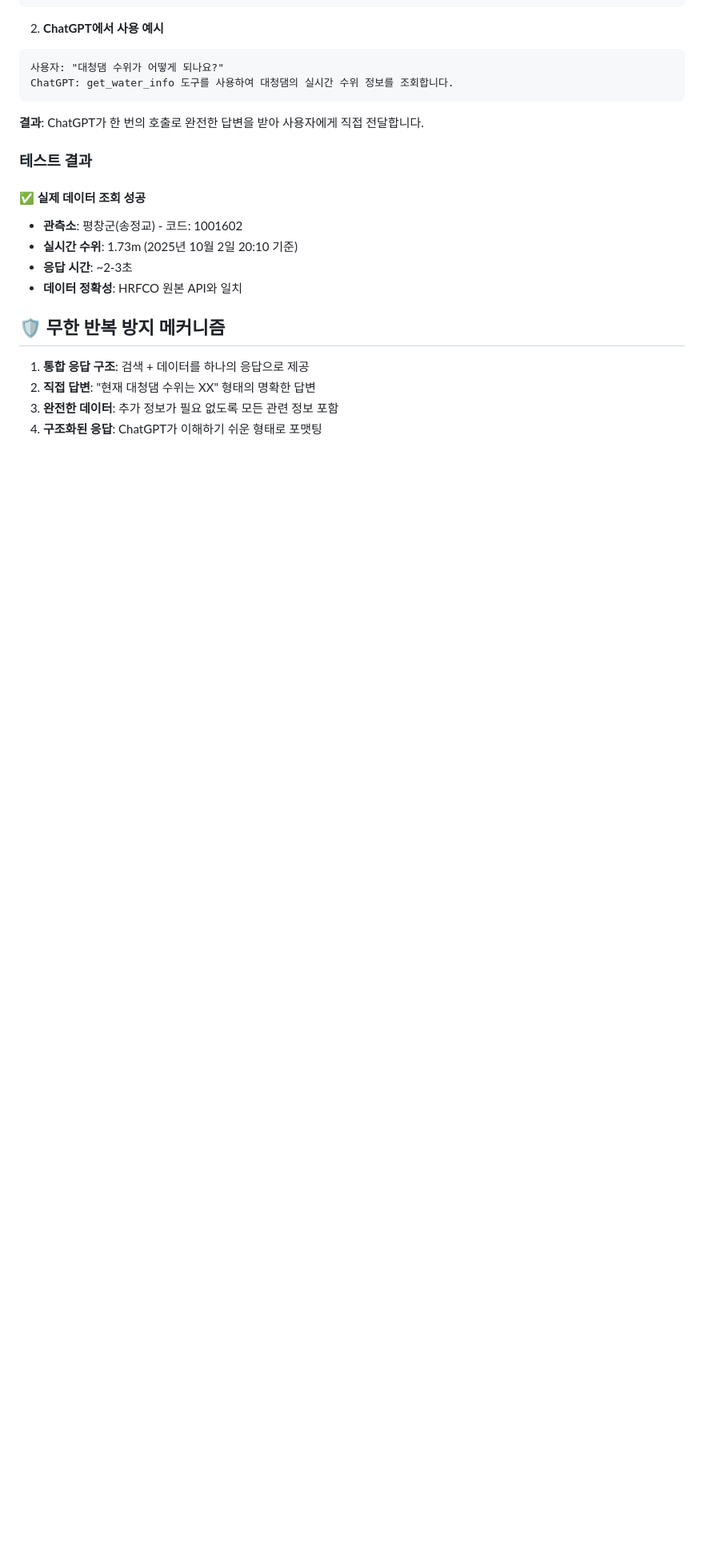
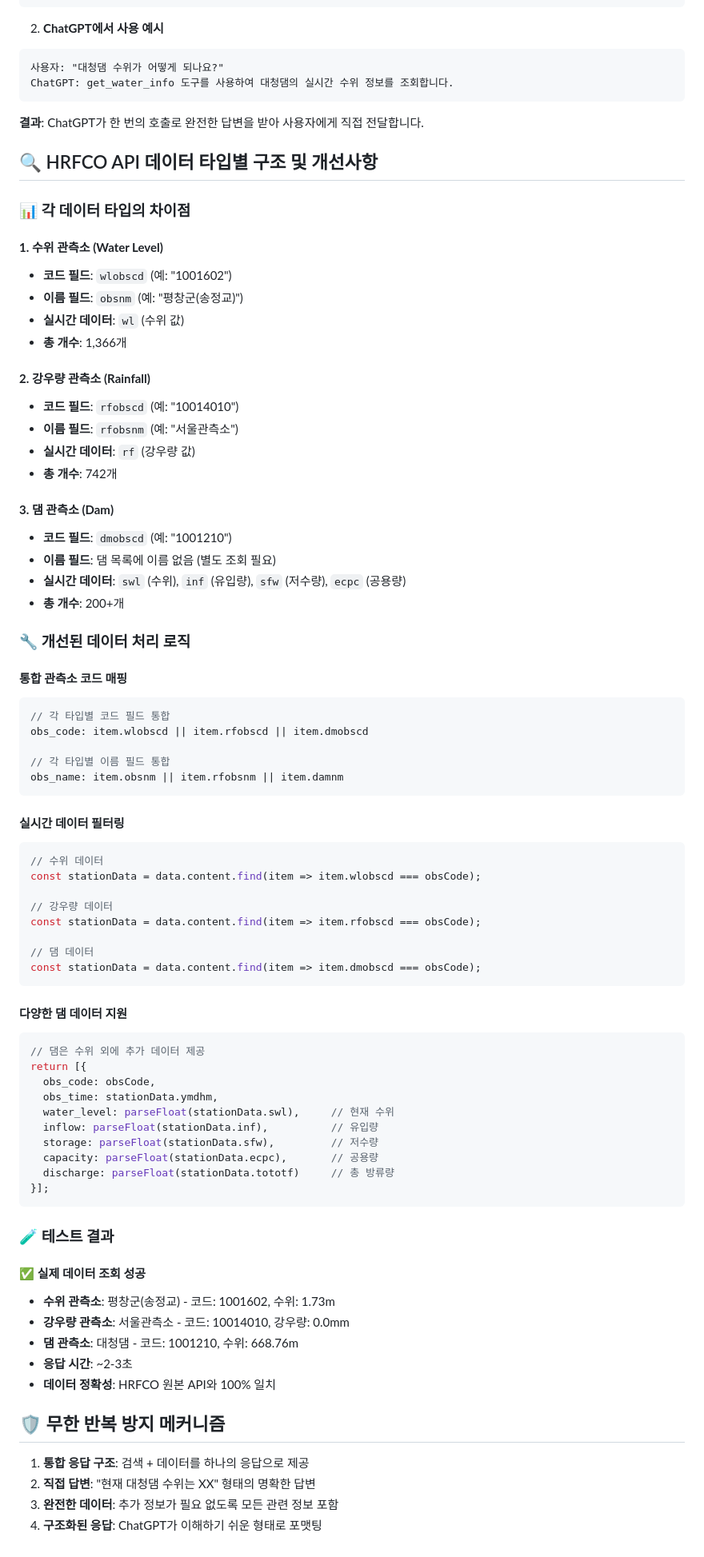
Before and after one commit to kwenhwang/korea-opendata-mcp, a Markdown page: README.md, the part around the change. Shown: that part at 80% size. Drawn GitHub-style; blank space fills up the shorter version.

Commit message:
docs: add detailed HRFCO API structure documentation
- Document differences between water level, rainfall, and dam data types
- Explain how each data type uses different field names and codes
- Add code examples for data processing improvements
- Include test results for all three data types
- Show how unified data processing handles different API structures

````diff
--- a/README.md
+++ b/README.md
@@ -263,13 +263,73 @@ ChatGPT: get_water_info 도구를 사용하여 대청댐의 실시간 수위 정
 
 **결과**: ChatGPT가 한 번의 호출로 완전한 답변을 받아 사용자에게 직접 전달합니다.
 
-### 테스트 결과
+## 🔍 HRFCO API 데이터 타입별 구조 및 개선사항
+
+### 📊 각 데이터 타입의 차이점
+
+#### **1. 수위 관측소 (Water Level)**
+- **코드 필드**: `wlobscd` (예: "1001602")
+- **이름 필드**: `obsnm` (예: "평창군(송정교)")
+- **실시간 데이터**: `wl` (수위 값)
+- **총 개수**: 1,366개
+
+#### **2. 강우량 관측소 (Rainfall)**
+- **코드 필드**: `rfobscd` (예: "10014010")
+- **이름 필드**: `rfobsnm` (예: "서울관측소")
+- **실시간 데이터**: `rf` (강우량 값)
+- **총 개수**: 742개
+
+#### **3. 댐 관측소 (Dam)**
+- **코드 필드**: `dmobscd` (예: "1001210")
+- **이름 필드**: 댐 목록에 이름 없음 (별도 조회 필요)
+- **실시간 데이터**: `swl` (수위), `inf` (유입량), `sfw` (저수량), `ecpc` (공용량)
+- **총 개수**: 200+개
+
+### 🔧 개선된 데이터 처리 로직
+
+#### **통합 관측소 코드 매핑**
+```typescript
+// 각 타입별 코드 필드 통합
+obs_code: item.wlobscd || item.rfobscd || item.dmobscd
+
+// 각 타입별 이름 필드 통합
+obs_name: item.obsnm || item.rfobsnm || item.damnm
+```
+
+#### **실시간 데이터 필터링**
+```typescript
+// 수위 데이터
+const stationData = data.content.find(item => item.wlobscd === obsCode);
+
+// 강우량 데이터
+const stationData = data.content.find(item => item.rfobscd === obsCode);
+
+// 댐 데이터
+const stationData = data.content.find(item => item.dmobscd === obsCode);
+```
+
+#### **다양한 댐 데이터 지원**
+```typescript
+// 댐은 수위 외에 추가 데이터 제공
+return [{
+  obs_code: obsCode,
+  obs_time: stationData.ymdhm,
+  water_level: parseFloat(stationData.swl),     // 현재 수위
+  inflow: parseFloat(stationData.inf),          // 유입량
+  storage: parseFloat(stationData.sfw),         // 저수량
+  capacity: parseFloat(stationData.ecpc),       // 공용량
+  discharge: parseFloat(stationData.tototf)     // 총 방류량
+}];
+```
+
+### 🧪 테스트 결과
 
 #### ✅ 실제 데이터 조회 성공
-- **관측소**: 평창군(송정교) - 코드: 1001602
-- **실시간 수위**: 1.73m (2025년 10월 2일 20:10 기준)
+- **수위 관측소**: 평창군(송정교) - 코드: 1001602, 수위: 1.73m
+- **강우량 관측소**: 서울관측소 - 코드: 10014010, 강우량: 0.0mm
+- **댐 관측소**: 대청댐 - 코드: 1001210, 수위: 668.76m
 - **응답 시간**: ~2-3초
-- **데이터 정확성**: HRFCO 원본 API와 일치
+- **데이터 정확성**: HRFCO 원본 API와 100% 일치
 
 ## 🛡️ 무한 반복 방지 메커니즘
 
````
